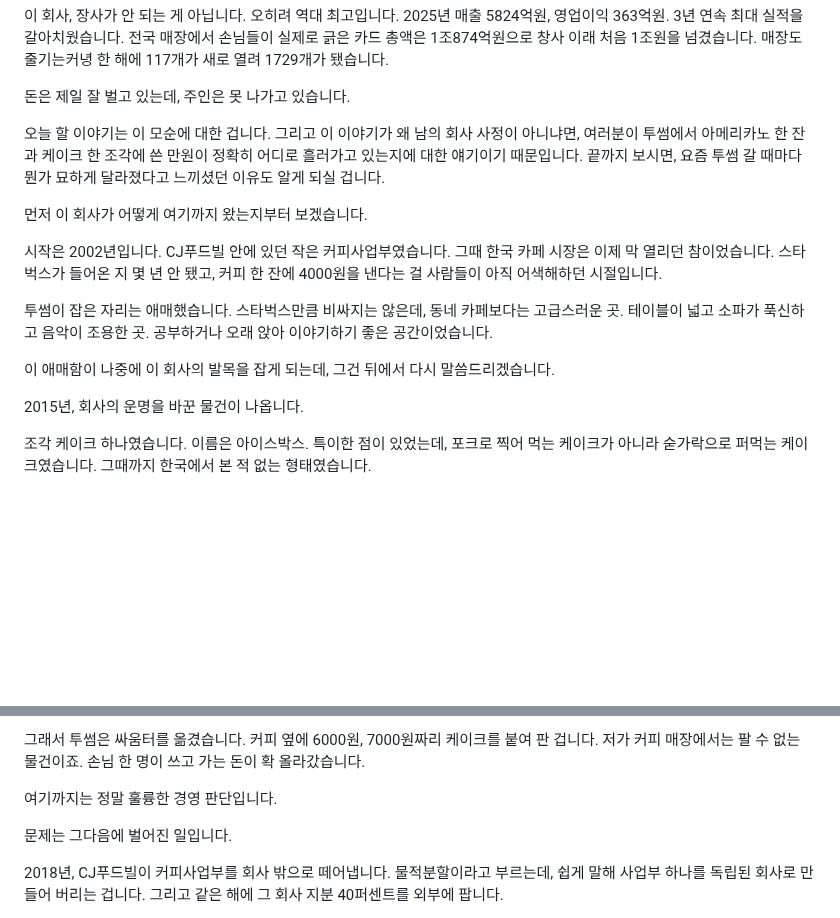
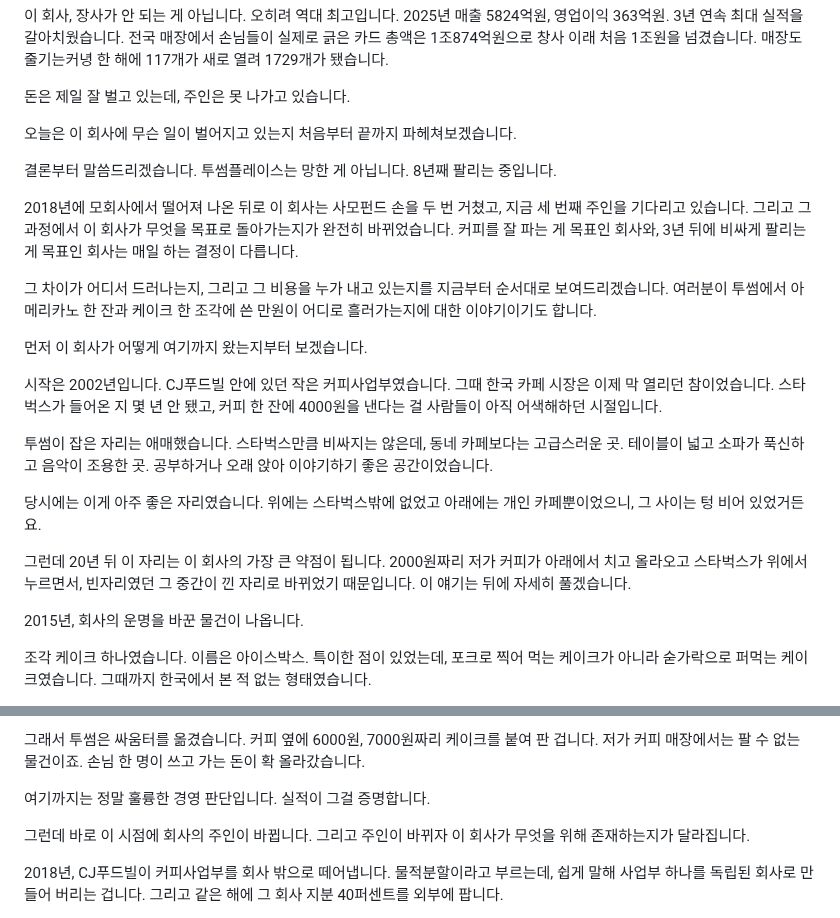
Before and after one commit to todaychs-create/-, a Markdown page: scripts/twosome-place-pe-exit-script.md, 2 parts joined by grey strips. Drawn GitHub-style; blank space fills up the shorter version.

Commit message:
투썸 대본 도입부 개선: 주제 선언과 결론 선공개 추가, 미루기 표현 제거
Co-Authored-By: Claude Opus 5 <noreply@anthropic.com>
Claude-Session: https://claude.ai/code/session_01LhG4UhypjmqniPZmSFr25F

```diff
--- a/scripts/twosome-place-pe-exit-script.md
+++ b/scripts/twosome-place-pe-exit-script.md
@@ -22,7 +22,13 @@
 
 돈은 제일 잘 벌고 있는데, 주인은 못 나가고 있습니다.
 
-오늘 할 이야기는 이 모순에 대한 겁니다. 그리고 이 이야기가 왜 남의 회사 사정이 아니냐면, 여러분이 투썸에서 아메리카노 한 잔과 케이크 한 조각에 쓴 만원이 정확히 어디로 흘러가고 있는지에 대한 얘기이기 때문입니다. 끝까지 보시면, 요즘 투썸 갈 때마다 뭔가 묘하게 달라졌다고 느끼셨던 이유도 알게 되실 겁니다.
+오늘은 이 회사에 무슨 일이 벌어지고 있는지 처음부터 끝까지 파헤쳐보겠습니다.
+
+결론부터 말씀드리겠습니다. 투썸플레이스는 망한 게 아닙니다. 8년째 팔리는 중입니다.
+
+2018년에 모회사에서 떨어져 나온 뒤로 이 회사는 사모펀드 손을 두 번 거쳤고, 지금 세 번째 주인을 기다리고 있습니다. 그리고 그 과정에서 이 회사가 무엇을 목표로 돌아가는지가 완전히 바뀌었습니다. 커피를 잘 파는 게 목표인 회사와, 3년 뒤에 비싸게 팔리는 게 목표인 회사는 매일 하는 결정이 다릅니다.
+
+그 차이가 어디서 드러나는지, 그리고 그 비용을 누가 내고 있는지를 지금부터 순서대로 보여드리겠습니다. 여러분이 투썸에서 아메리카노 한 잔과 케이크 한 조각에 쓴 만원이 어디로 흘러가는지에 대한 이야기이기도 합니다.
 
 먼저 이 회사가 어떻게 여기까지 왔는지부터 보겠습니다.
 
@@ -30,7 +36,9 @@
 
 투썸이 잡은 자리는 애매했습니다. 스타벅스만큼 비싸지는 않은데, 동네 카페보다는 고급스러운 곳. 테이블이 넓고 소파가 푹신하고 음악이 조용한 곳. 공부하거나 오래 앉아 이야기하기 좋은 공간이었습니다.
 
-이 애매함이 나중에 이 회사의 발목을 잡게 되는데, 그건 뒤에서 다시 말씀드리겠습니다.
+당시에는 이게 아주 좋은 자리였습니다. 위에는 스타벅스밖에 없었고 아래에는 개인 카페뿐이었으니, 그 사이는 텅 비어 있었거든요.
+
+그런데 20년 뒤 이 자리는 이 회사의 가장 큰 약점이 됩니다. 2000원짜리 저가 커피가 아래에서 치고 올라오고 스타벅스가 위에서 누르면서, 빈자리였던 그 중간이 낀 자리로 바뀌었기 때문입니다. 이 얘기는 뒤에 자세히 풀겠습니다.
 
 2015년, 회사의 운명을 바꾼 물건이 나옵니다.
 
@@ -54,9 +62,9 @@
 
 그래서 투썸은 싸움터를 옮겼습니다. 커피 옆에 6000원, 7000원짜리 케이크를 붙여 판 겁니다. 저가 커피 매장에서는 팔 수 없는 물건이죠. 손님 한 명이 쓰고 가는 돈이 확 올라갔습니다.
 
-여기까지는 정말 훌륭한 경영 판단입니다.
+여기까지는 정말 훌륭한 경영 판단입니다. 실적이 그걸 증명합니다.
 
-문제는 그다음에 벌어진 일입니다.
+그런데 바로 이 시점에 회사의 주인이 바뀝니다. 그리고 주인이 바뀌자 이 회사가 무엇을 위해 존재하는지가 달라집니다.
 
 2018년, CJ푸드빌이 커피사업부를 회사 밖으로 떼어냅니다. 물적분할이라고 부르는데, 쉽게 말해 사업부 하나를 독립된 회사로 만들어 버리는 겁니다. 그리고 같은 해에 그 회사 지분 40퍼센트를 외부에 팝니다.
 
```
